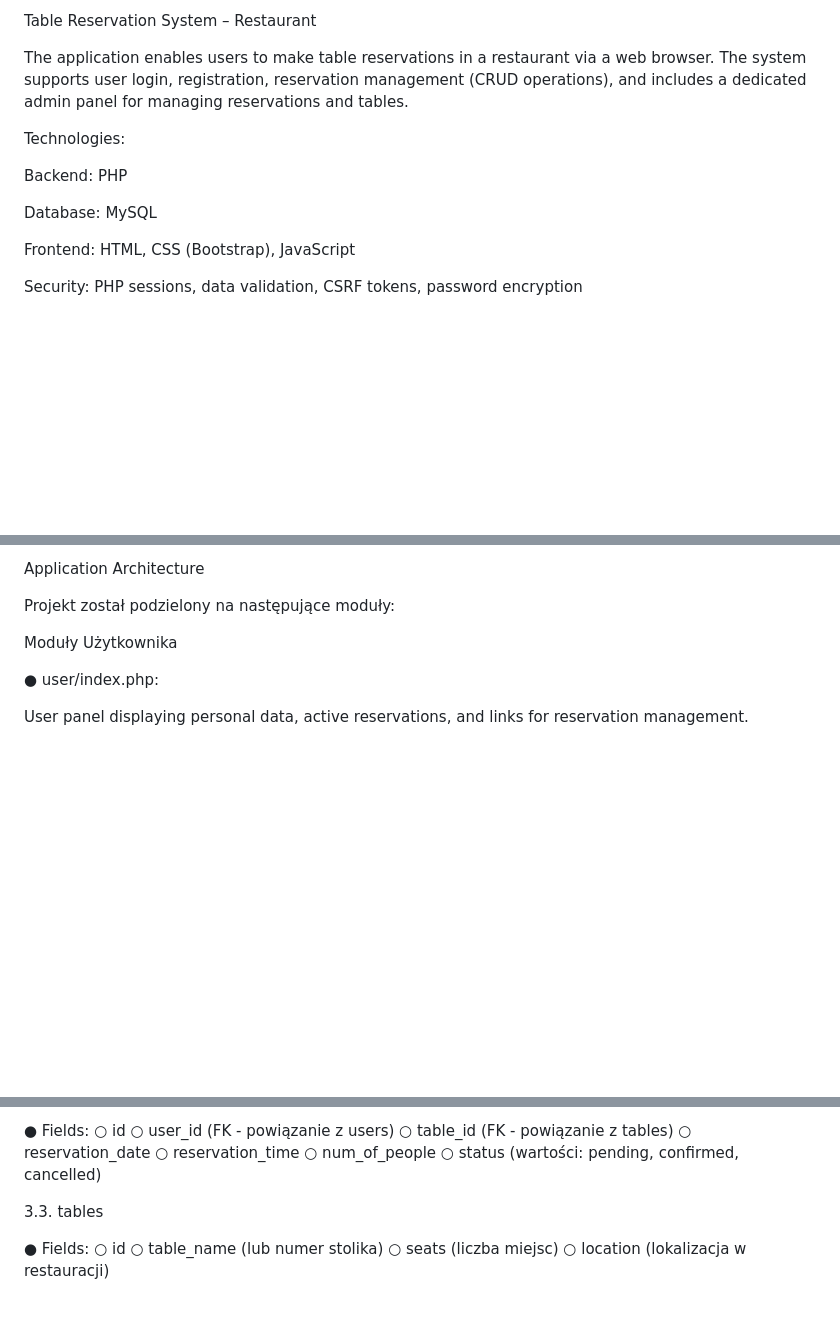
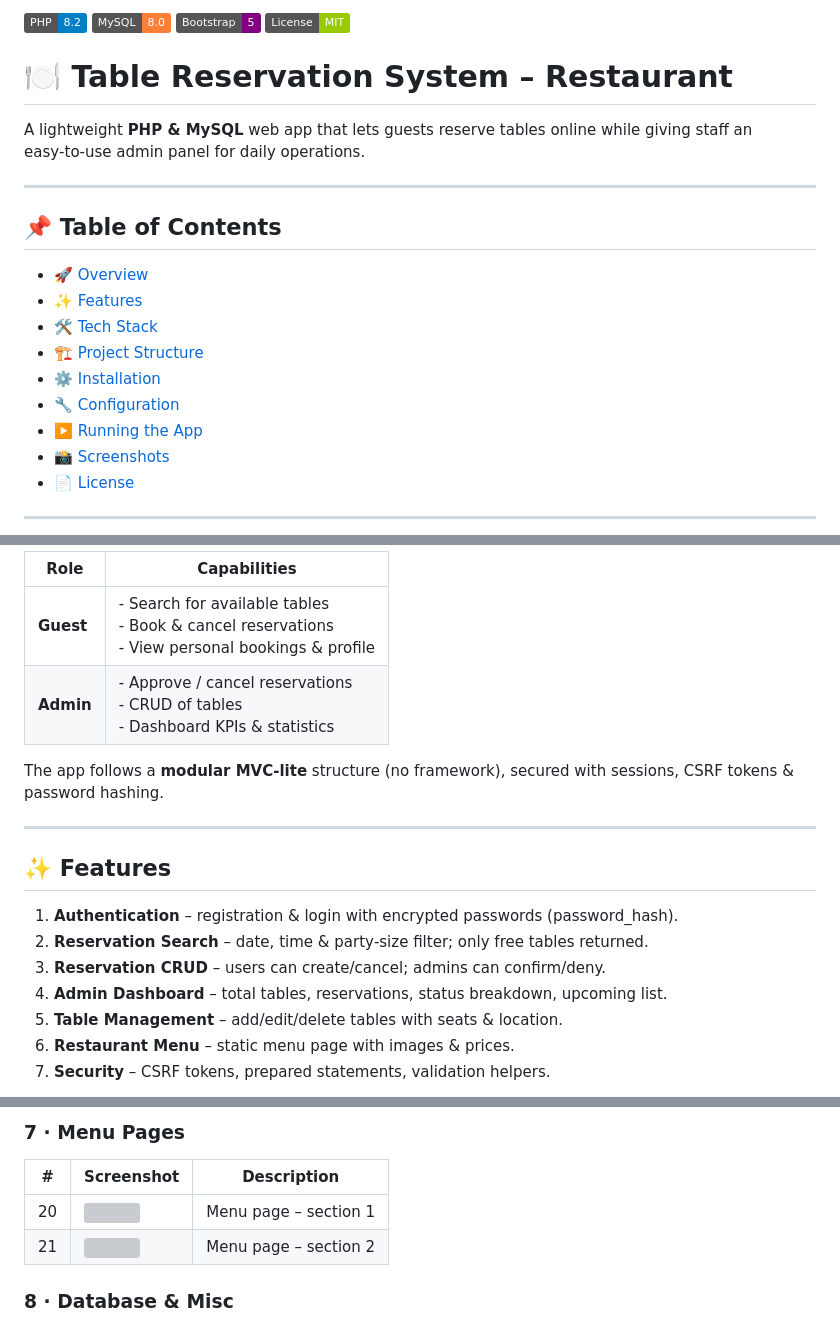
Before and after one commit to Adrianowsski/TableReservationSystem, a Markdown page: README.md, 3 parts joined by grey strips. Drawn GitHub-style; badges without logos; blank space fills up the shorter version; grey boxes are pictures that could not be loaded.

```diff
--- a/README.md
+++ b/README.md
@@ -1,14 +1,22 @@
-Table Reservation System – Restaurant
+[![PHP](https://img.shields.io/badge/PHP-8.2-blue)](https://www.php.net/) [![MySQL](https://img.shields.io/badge/MySQL-8.0-orange)](https://www.mysql.com/) [![Bootstrap](https://img.shields.io/badge/Bootstrap-5-purple)](https://getbootstrap.com/) [![License: MIT](https://img.shields.io/badge/License-MIT-green)](LICENSE)
 
-The application enables users to make table reservations in a restaurant via a web browser. The system supports user login, registration, reservation management (CRUD operations), and includes a dedicated admin panel for managing reservations and tables.
+# 🍽️ Table Reservation System – Restaurant
 
-Technologies:
+A lightweight **PHP & MySQL** web app that lets guests reserve tables online while giving staff an easy‑to‑use admin panel for daily operations.
 
-Backend: PHP
+---
 
-Database: MySQL
+## 📌 Table of Contents
 
-Frontend: HTML, CSS (Bootstrap), JavaScript
+* [🚀 Overview](#🚀-overview)
+* [✨ Features](#✨-features)
+* [🛠️ Tech Stack](#🛠️-tech-stack)
+* [🏗️ Project Structure](#🏗️-project-structure)
+* [⚙️ Installation](#⚙️-installation)
+* [🔧 Configuration](#🔧-configuration)
+* [▶️ Running the App](#▶️-running-the-app)
+* [📸 Screenshots](#📸-screenshots)
+* [📄 License](#📄-license)
 
-Security: PHP sessions, data validation, CSRF tokens, password encryption
+---
 
@@ -16,11 +24,20 @@ Security: PHP sessions, data validation, CSRF tokens, password encryption
 
-Application Architecture
+| Role      | Capabilities                                                                                              |
+| --------- | --------------------------------------------------------------------------------------------------------- |
+| **Guest** | - Search for available tables  <br> - Book & cancel reservations  <br> - View personal bookings & profile |
+| **Admin** | - Approve / cancel reservations  <br> - CRUD of tables  <br> - Dashboard KPIs & statistics                |
 
-Projekt został podzielony na następujące moduły:
+The app follows a **modular MVC‑lite** structure (no framework), secured with sessions, CSRF tokens & password hashing.
 
-Moduły Użytkownika
+---
 
-● user/index.php:
+## ✨ Features
 
-User panel displaying personal data, active reservations, and links for reservation management.
+1. **Authentication** – registration & login with encrypted passwords (password\_hash).
+2. **Reservation Search** – date, time & party‑size filter; only free tables returned.
+3. **Reservation CRUD** – users can create/cancel; admins can confirm/deny.
+4. **Admin Dashboard** – total tables, reservations, status breakdown, upcoming list.
+5. **Table Management** – add/edit/delete tables with seats & location.
+6. **Restaurant Menu** – static menu page with images & prices.
+7. **Security** – CSRF tokens, prepared statements, validation helpers.
 
@@ -106,18 +198,10 @@ The MySQL database consists of at least three primary tables:
 
-● Fields:
-○ id
-○ user_id (FK - powiązanie z users)
-○ table_id (FK - powiązanie z tables)
-○ reservation_date
-○ reservation_time
-○ num_of_people
-○ status (wartości: pending, confirmed, cancelled)
+### 7 · Menu Pages
 
-3.3. tables
+| #  | Screenshot                                                                           | Description           |
+| -- | ------------------------------------------------------------------------------------ | --------------------- |
+| 20 | ![](https://github.com/user-attachments/assets/47f7a558-4a91-4a98-8f54-2f4b1445d322) | Menu page – section 1 |
+| 21 | ![](https://github.com/user-attachments/assets/c85544b6-a7a0-4943-b420-a4d5c9ec9156) | Menu page – section 2 |
 
-● Fields:
-○ id
-○ table_name (lub numer stolika)
-○ seats (liczba miejsc)
-○ location (lokalizacja w restauracji)
+### 8 · Database & Misc
 
```
Also changed, not shown: other parts of README.md (+130 -152 lines).
